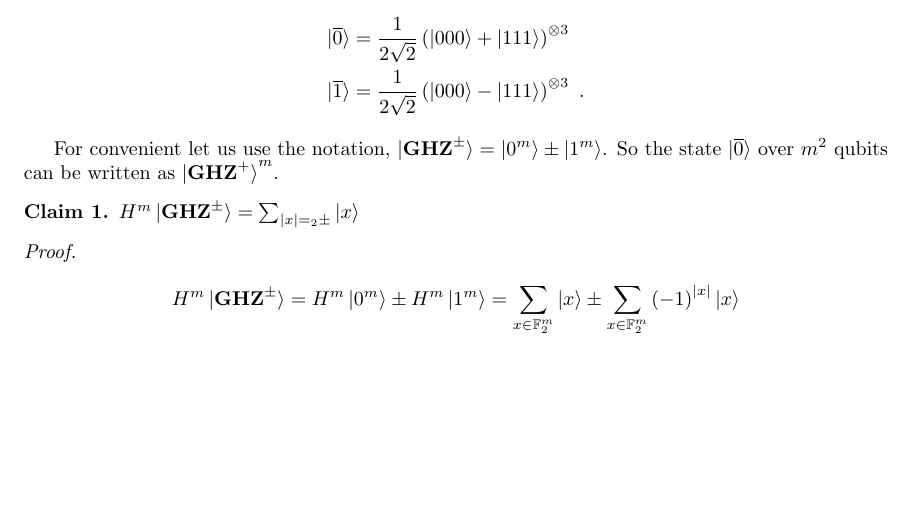
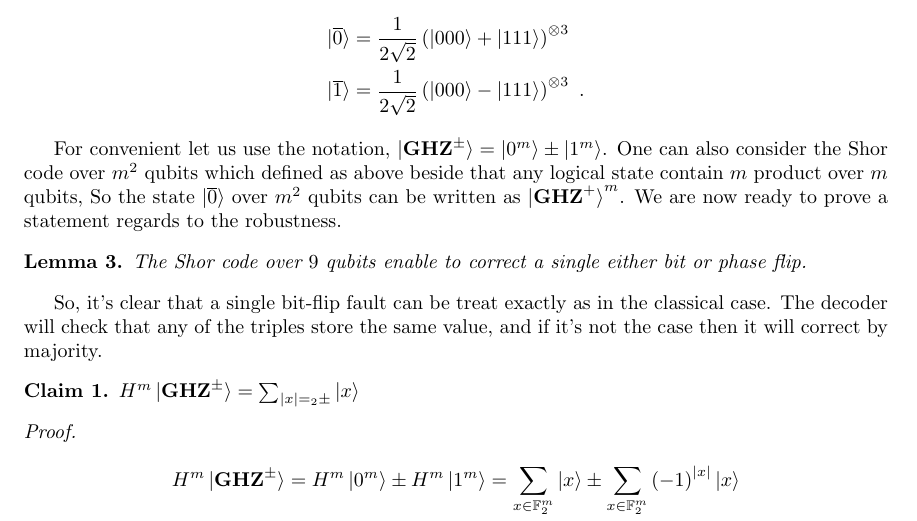
Before and after one commit to dudupo/Academic, a LaTeX thesis (projects/master-thesis/mthesis.tex, which reads projects/master-thesis/QEEC.tex): part of page 16 of 29 before the commit and part of page 16 of 31 after it, cut so that both start at the same text, the shorter picture padded with empty space. The pictures show the PDF file projects/pdfs/mthesis.pdf that the author committed with the source.

Commit message:
compiling -Wed Apr  5 05:56:19 PM IDT 2023

```diff
--- a/projects/master-thesis/QEEC.tex
+++ b/projects/master-thesis/QEEC.tex
@@ -30,7 +30,12 @@ To overcome the issue, Shor came up with the nine-quibt code \cite{Ninequ}, whic
 \end{equation*}
 
 
-For convenient let us use the notation, $\ket{\mathbf{GHZ}^{\pm}} =  \ket{0^{m}} \pm  \ket{1^{m}}$. So the state $\ket{\overline{0}}$ over $m^{2}$ qubits can be written as $\ket{\mathbf{GHZ}^{+}}^{m}$.
+For convenient let us use the notation, $\ket{\mathbf{GHZ}^{\pm}} =  \ket{0^{m}} \pm  \ket{1^{m}}$. One can also consider the Shor code over $m^{2}$ qubits which defined as above beside that any logical state contain $m$ product over $m$ qubits, So the state $\ket{\overline{0}}$ over $m^{2}$ qubits can be written as $\ket{\mathbf{GHZ}^{+}}^{m}$. We are now ready to prove a statement regards to the robustness.
+
+\begin{lemma}
+  The Shor code over $9$ qubits enable to correct a single either bit or phase flip.
+\end{lemma}
+So, it's clear that a single bit-flip fault can be treat exactly as in the classical case. The decoder will check that any of the triples store the same value, and if it's not the case then it will correct by majority.
 \begin{claim}
 $ H^{m}\ket{\mathbf{GHZ}^{\pm}} = \sum_{|x| =_2 \pm }{\ket{x} }$
 \end{claim}
```
Also changed, not shown: projects/pdfs/mthesis.pdf.
